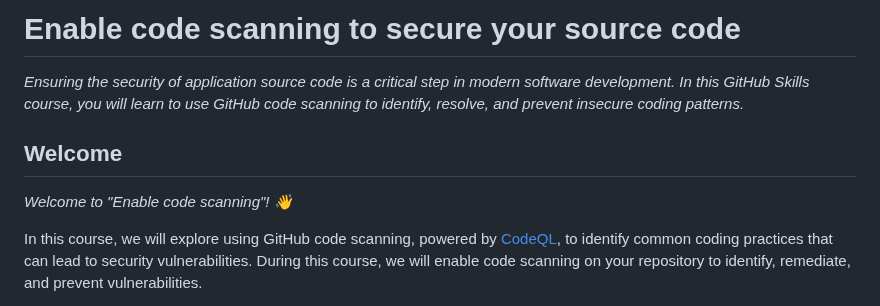
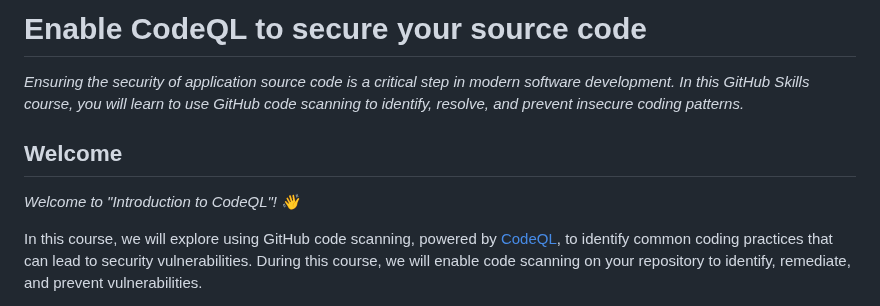
Before and after one commit to skills/introduction-to-codeql, a Markdown page: README.md, the part around the change. Rendered like a GitHub page.

```diff
--- a/README.md
+++ b/README.md
@@ -9,7 +9,7 @@
   Add your open source license, GitHub uses the MIT license.
 -->
 
-# Enable code scanning to secure your source code
+# Enable CodeQL to secure your source code
 
 _Ensuring the security of application source code is a critical step in modern software development. In this GitHub Skills course, you will learn to use GitHub code scanning to identify, resolve, and prevent insecure coding patterns._
 
@@ -26,7 +26,7 @@ _Ensuring the security of application source code is a critical step in modern s
 
 ## Welcome
 
-_Welcome to "Enable code scanning"! :wave:_
+_Welcome to "Introduction to CodeQL"! :wave:_
 
 In this course, we will explore using GitHub code scanning, powered by [CodeQL](https://codeql.github.com/), to identify common coding practices that can lead to security vulnerabilities. During this course, we will enable code scanning on your repository to identify, remediate, and prevent vulnerabilities.
 
```
